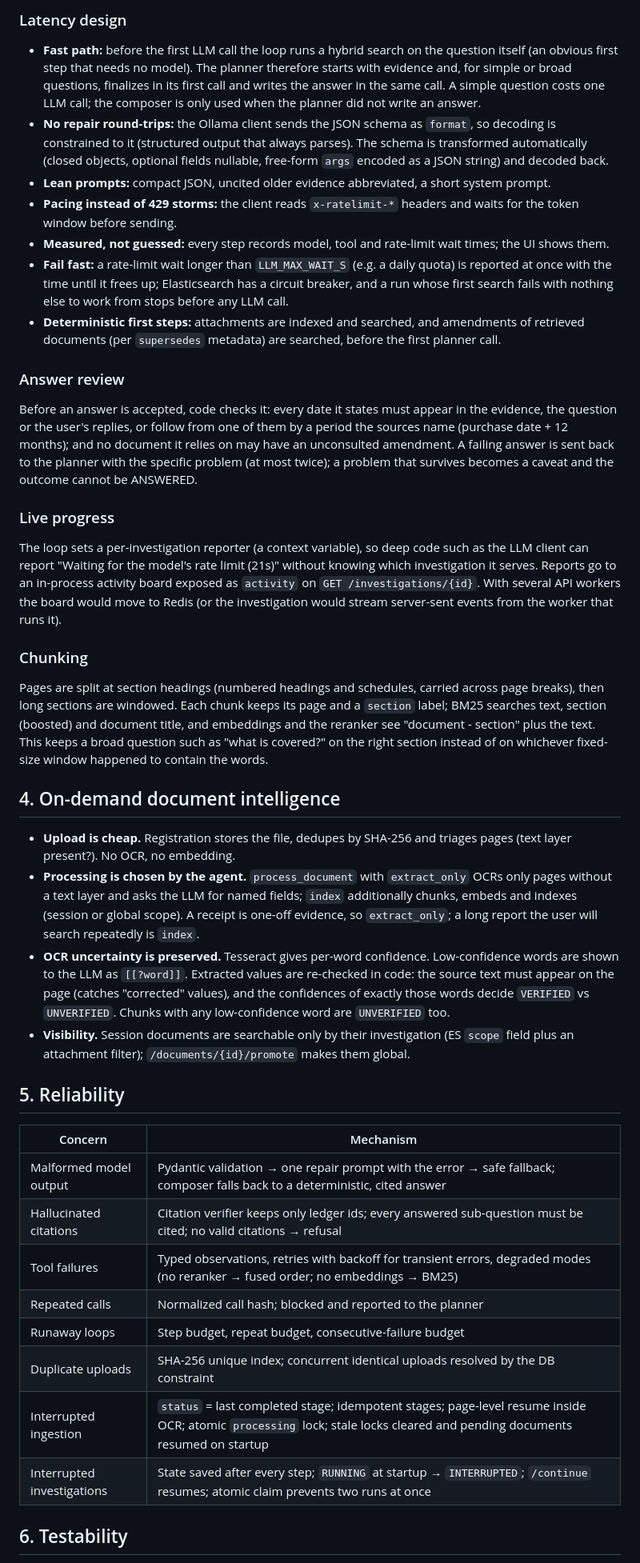
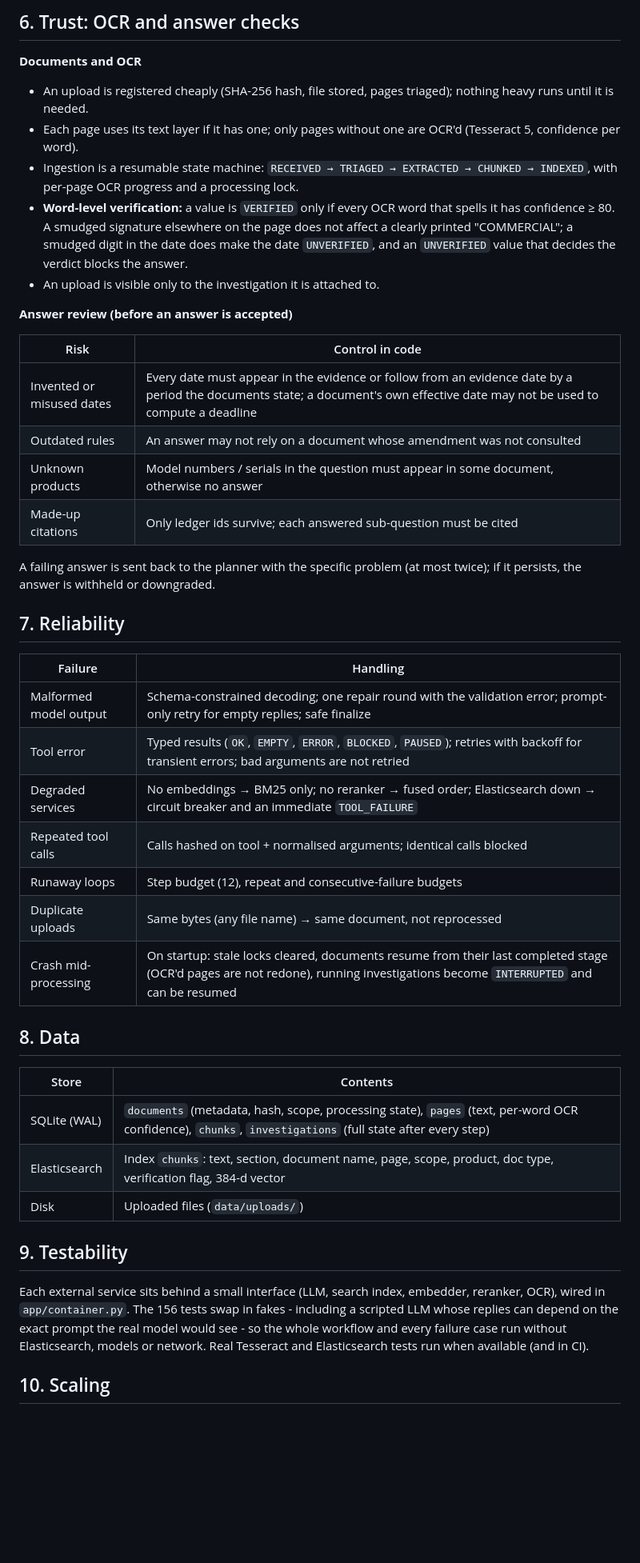
Before and after one commit to DizruptForReal/Agentic_RAG_Project, a Markdown page: docs/system_design.md, the part around one of its changes. Shown at 80% size. Rendered like a GitHub page; blank space fills up the shorter version.

Commit message:
Add short system design document

```diff
--- a/docs/system_design.md
+++ b/docs/system_design.md
@@ -92,45 +86,55 @@ The corpus contains a decoy (X300 manual, a 36-month programme). It scores well
 
-### Latency design
+## 6. Trust: OCR and answer checks
 
-- **Fast path:** before the first LLM call the loop runs a hybrid search on the question itself (an obvious first step that needs no model). The planner therefore starts with evidence and, for simple or broad questions, finalizes in its first call and writes the answer in the same call. A simple question costs one LLM call; the composer is only used when the planner did not write an answer.
-- **No repair round-trips:** the Ollama client sends the JSON schema as `format`, so decoding is constrained to it (structured output that always parses). The schema is transformed automatically (closed objects, optional fields nullable, free-form `args` encoded as a JSON string) and decoded back.
-- **Lean prompts:** compact JSON, uncited older evidence abbreviated, a short system prompt.
-- **Pacing instead of 429 storms:** the client reads `x-ratelimit-*` headers and waits for the token window before sending.
-- **Measured, not guessed:** every step records model, tool and rate-limit wait times; the UI shows them.
-- **Fail fast:** a rate-limit wait longer than `LLM_MAX_WAIT_S` (e.g. a daily quota) is reported at once with the time until it frees up; Elasticsearch has a circuit breaker, and a run whose first search fails with nothing else to work from stops before any LLM call.
-- **Deterministic first steps:** attachments are indexed and searched, and amendments of retrieved documents (per `supersedes` metadata) are searched, before the first planner call.
+**Documents and OCR**
 
-### Answer review
+- An upload is registered cheaply (SHA-256 hash, file stored, pages triaged); nothing heavy runs until it is needed.
+- Each page uses its text layer if it has one; only pages without one are OCR'd (Tesseract 5, confidence per word).
+- Ingestion is a resumable state machine: `RECEIVED → TRIAGED → EXTRACTED → CHUNKED → INDEXED`, with per-page OCR
+  progress and a processing lock.
+- **Word-level verification:** a value is `VERIFIED` only if every OCR word that spells it has confidence ≥ 80. A
+  smudged signature elsewhere on the page does not affect a clearly printed "COMMERCIAL"; a smudged digit in the
+  date does make the date `UNVERIFIED`, and an `UNVERIFIED` value that decides the verdict blocks the answer.
+- An upload is visible only to the investigation it is attached to.
 
-Before an answer is accepted, code checks it: every date it states must appear in the evidence, the question or the user's replies, or follow from one of them by a period the sources name (purchase date + 12 months); and no document it relies on may have an unconsulted amendment. A failing answer is sent back to the planner with the specific problem (at most twice); a problem that survives becomes a caveat and the outcome cannot be ANSWERED.
+**Answer review (before an answer is accepted)**
 
-### Live progress
+| Risk | Control in code |
+|---|---|
+| Invented or misused dates | Every date must appear in the evidence or follow from an evidence date by a period the documents state; a document's own effective date may not be used to compute a deadline |
+| Outdated rules | An answer may not rely on a document whose amendment was not consulted |
+| Unknown products | Model numbers / serials in the question must appear in some document, otherwise no answer |
+| Made-up citations | Only ledger ids survive; each answered sub-question must be cited |
 
-The loop sets a per-investigation reporter (a context variable), so deep code such as the LLM client can report "Waiting for the model's rate limit (21s)" without knowing which investigation it serves. Reports go to an in-process activity board exposed as `activity` on `GET /investigations/{id}`. With several API workers the board would move to Redis (or the investigation would stream server-sent events from the worker that runs it).
+A failing answer is sent back to the planner with the specific problem (at most twice); if it persists, the answer
+is withheld or downgraded.
 
-### Chunking
+## 7. Reliability
 
-Pages are split at section headings (numbered headings and schedules, carried across page breaks), then long sections are windowed. Each chunk keeps its page and a `section` label; BM25 searches text, section (boosted) and document title, and embeddings and the reranker see "document - section" plus the text. This keeps a broad question such as "what is covered?" on the right section instead of on whichever fixed-size window happened to contain the words.
+| Failure | Handling |
+|---|---|
+| Malformed model output | Schema-constrained decoding; one repair round with the validation error; prompt-only retry for empty replies; safe finalize |
+| Tool error | Typed results (`OK`, `EMPTY`, `ERROR`, `BLOCKED`, `PAUSED`); retries with backoff for transient errors; bad arguments are not retried |
+| Degraded services | No embeddings → BM25 only; no reranker → fused order; Elasticsearch down → circuit breaker and an immediate `TOOL_FAILURE` |
+| Repeated tool calls | Calls hashed on tool + normalised arguments; identical calls blocked |
+| Runaway loops | Step budget (12), repeat and consecutive-failure budgets |
+| Duplicate uploads | Same bytes (any file name) → same document, not reprocessed |
+| Crash mid-processing | On startup: stale locks cleared, documents resume from their last completed stage (OCR'd pages are not redone), running investigations become `INTERRUPTED` and can be resumed |
 
-## 4. On-demand document intelligence
+## 8. Data
 
-- **Upload is cheap.** Registration stores the file, dedupes by SHA-256 and triages pages (text layer present?). No OCR, no embedding.
-- **Processing is chosen by the agent.** `process_document` with `extract_only` OCRs only pages without a text layer and asks the LLM for named fields; `index` additionally chunks, embeds and indexes (session or global scope). A receipt is one-off evidence, so `extract_only`; a long report the user will search repeatedly is `index`.
-- **OCR uncertainty is preserved.** Tesseract gives per-word confidence. Low-confidence words are shown to the LLM as `[[?word]]`. Extracted values are re-checked in code: the source text must appear on the page (catches "corrected" values), and the confidences of exactly those words decide `VERIFIED` vs `UNVERIFIED`. Chunks with any low-confidence word are `UNVERIFIED` too.
-- **Visibility.** Session documents are searchable only by their investigation (ES `scope` field plus an attachment filter); `/documents/{id}/promote` makes them global.
+| Store | Contents |
+|---|---|
+| SQLite (WAL) | `documents` (metadata, hash, scope, processing state), `pages` (text, per-word OCR confidence), `chunks`, `investigations` (full state after every step) |
+| Elasticsearch | Index `chunks`: text, section, document name, page, scope, product, doc type, verification flag, 384-d vector |
+| Disk | Uploaded files (`data/uploads/`) |
 
-## 5. Reliability
+## 9. Testability
 
-| Concern | Mechanism |
-|---|---|
-| Malformed model output | Pydantic validation → one repair prompt with the error → safe fallback; composer falls back to a deterministic, cited answer |
-| Hallucinated citations | Citation verifier keeps only ledger ids; every answered sub-question must be cited; no valid citations → refusal |
-| Tool failures | Typed observations, retries with backoff for transient errors, degraded modes (no reranker → fused order; no embeddings → BM25) |
-| Repeated calls | Normalized call hash; blocked and reported to the planner |
-| Runaway loops | Step budget, repeat budget, consecutive-failure budget |
-| Duplicate uploads | SHA-256 unique index; concurrent identical uploads resolved by the DB constraint |
-| Interrupted ingestion | `status` = last completed stage; idempotent stages; page-level resume inside OCR; atomic `processing` lock; stale locks cleared and pending documents resumed on startup |
-| Interrupted investigations | State saved after every step; `RUNNING` at startup → `INTERRUPTED`; `/continue` resumes; atomic claim prevents two runs at once |
+Each external service sits behind a small interface (LLM, search index, embedder, reranker, OCR), wired in
+`app/container.py`. The 156 tests swap in fakes - including a scripted LLM whose replies can depend on the exact
+prompt the real model would see - so the whole workflow and every failure case run without Elasticsearch, models or
+network. Real Tesseract and Elasticsearch tests run when available (and in CI).
 
-## 6. Testability
+## 10. Scaling
 
```
Also changed, not shown: other parts of docs/system_design.md (+90 -96 lines).
